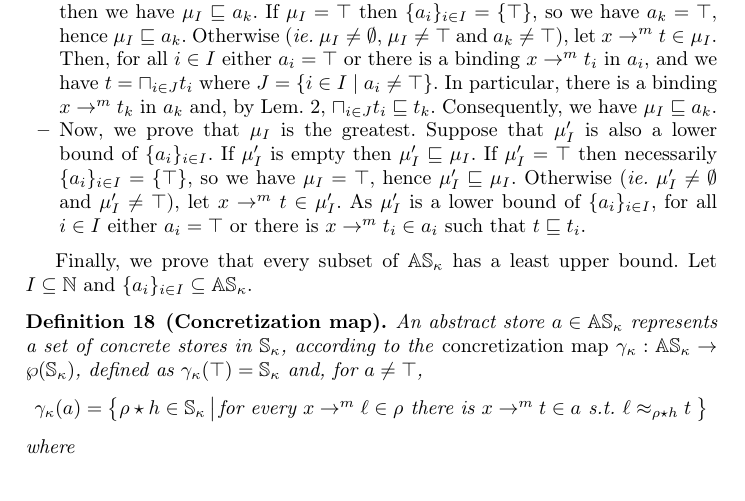
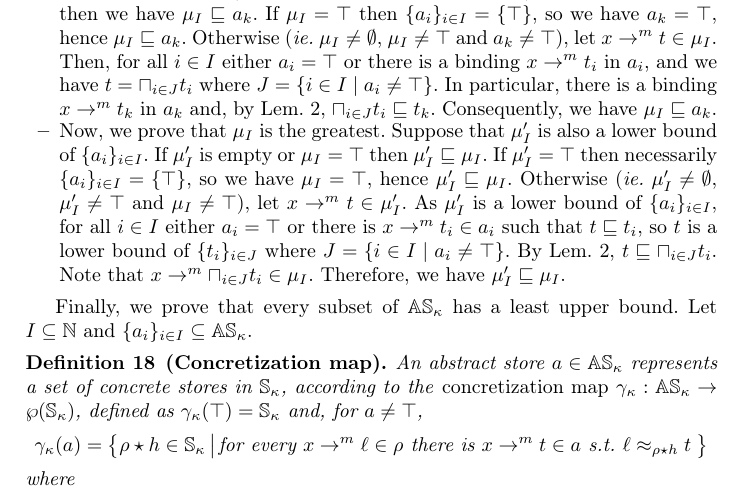
Before and after one commit to LedgerProject/safepkt_paper, a LaTeX thesis (000_rust.tex, which reads 030_abstract_semantics.tex): part of page 13 of 14, cut so that both start at the same text. Compiled offline with pdfLaTeX.

Commit message:
Improved the proofs for glb's

```diff
--- a/030_abstract_semantics.tex
+++ b/030_abstract_semantics.tex
@@ -184,13 +184,18 @@
     $\mu_I \sqsubseteq a_k$.
     \item Now, we prove that $\mu_I$ is the greatest.
     Suppose that $\mu'_I$ is also a lower bound of $\{a_i\}_{i\in I}$.
-    If $\mu'_I$ is empty then $\mu'_I \sqsubseteq \mu_I$.
+    If $\mu'_I$ is empty or $\mu_I=\top$ then $\mu'_I \sqsubseteq \mu_I$.
     If $\mu'_I=\top$ then necessarily $\{a_i\}_{i\in I}=\{\top\}$, so
     we have $\mu_I=\top$, hence $\mu'_I \sqsubseteq \mu_I$.
-    Otherwise (\textit{ie.} $\mu'_I\neq\emptyset$ and $\mu'_I\neq\top$),
+    Otherwise (\textit{ie.} $\mu'_I\neq\emptyset$, $\mu'_I\neq\top$
+    and $\mu_I\neq\top$),
     let $x\to^m t\in \mu'_I$. As $\mu'_I$ is a lower bound of $\{a_i\}_{i\in I}$,
     for all $i\in I$ either $a_i=\top$ or there is $x\to^m t_i\in a_i$ such
-    that $t\sqsubseteq t_i$.
+    that $t\sqsubseteq t_i$, so $t$ is a lower bound of $\{t_i\}_{i\in J}$
+    where $J=\{i\in I\mid a_i\neq\top\}$. By Lem.~\ref{lemma:glb-type},
+    $t\sqsubseteq \sqcap_{i\in J}t_i$. Note that
+    $x\to^m \sqcap_{i\in J}t_i\in \mu_I$. Therefore, we have
+    $\mu'_I \sqsubseteq \mu_I$.
   \end{itemize}
 
   Finally, we prove that every subset of $\mathbb{AS}_\kappa$ has a least
```
